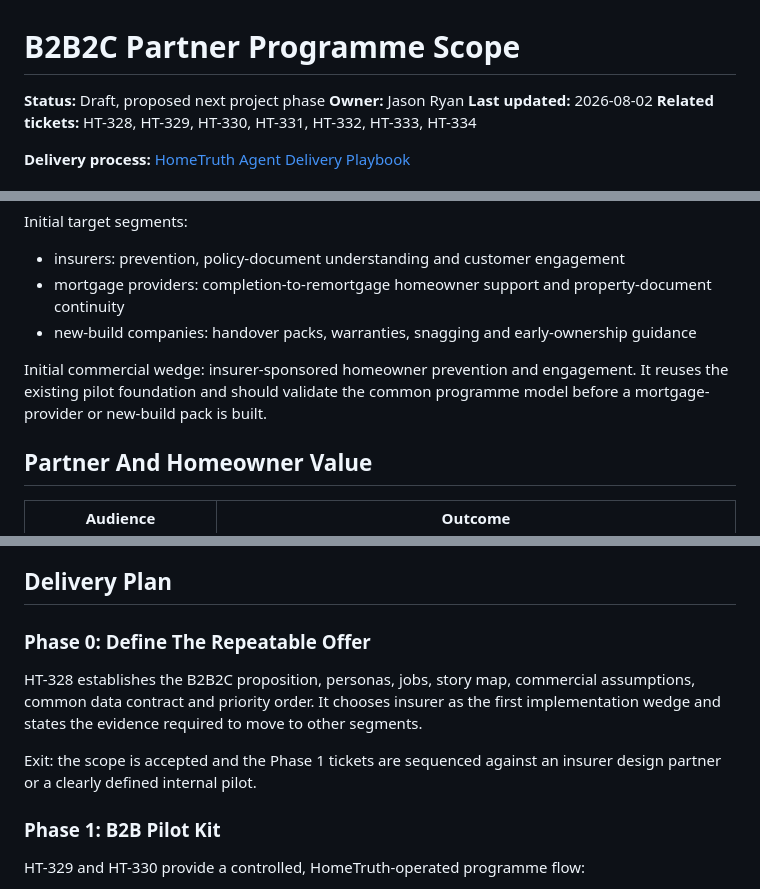
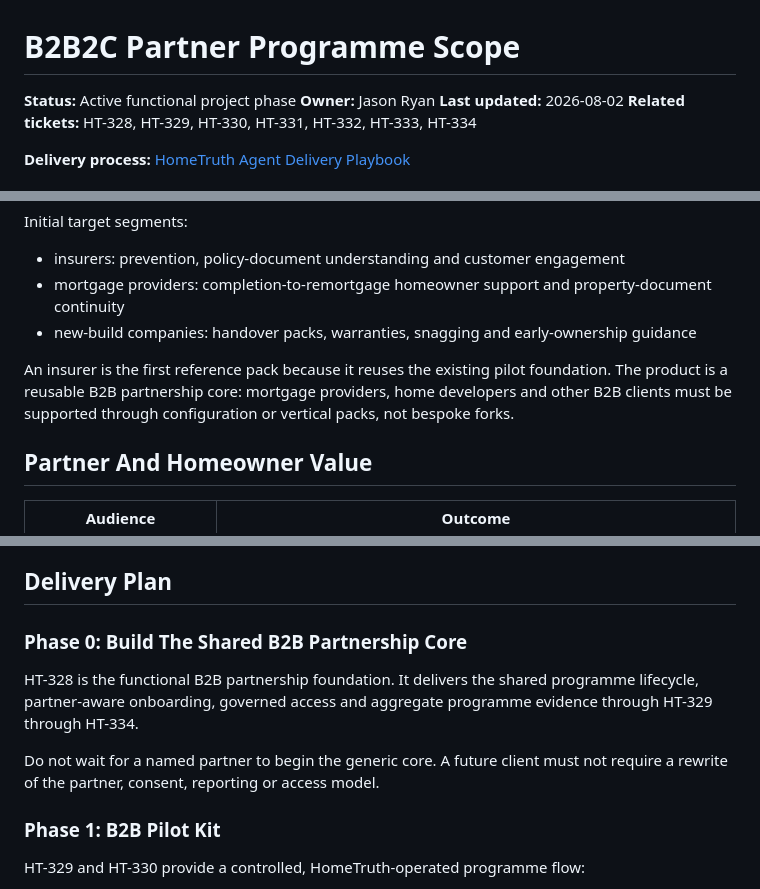
Before and after one commit to jasonlryan/hometruth, a Markdown page: docs/product/b2b2c-partner-programme-scope.md, 3 parts joined by grey strips. Drawn GitHub-style.

Commit message:
HT-328: define B2B partnership functionality

```diff
--- a/docs/product/b2b2c-partner-programme-scope.md
+++ b/docs/product/b2b2c-partner-programme-scope.md
@@ -1,6 +1,6 @@
 # B2B2C Partner Programme Scope
 
-**Status:** Draft, proposed next project phase
+**Status:** Active functional project phase
 **Owner:** Jason Ryan
 **Last updated:** 2026-08-02
 **Related tickets:** HT-328, HT-329, HT-330, HT-331, HT-332, HT-333, HT-334
@@ -23,7 +23,7 @@ Initial target segments:
 - mortgage providers: completion-to-remortgage homeowner support and property-document continuity
 - new-build companies: handover packs, warranties, snagging and early-ownership guidance
 
-Initial commercial wedge: insurer-sponsored homeowner prevention and engagement. It reuses the existing pilot foundation and should validate the common programme model before a mortgage-provider or new-build pack is built.
+An insurer is the first reference pack because it reuses the existing pilot foundation. The product is a reusable B2B partnership core: mortgage providers, home developers and other B2B clients must be supported through configuration or vertical packs, not bespoke forks.
 
 ## Partner And Homeowner Value
 
@@ -64,11 +64,11 @@ Commercial agreement -> programme configuration -> approved branded invitation -
 
 ## Delivery Plan
 
-### Phase 0: Define The Repeatable Offer
+### Phase 0: Build The Shared B2B Partnership Core
 
-HT-328 establishes the B2B2C proposition, personas, jobs, story map, commercial assumptions, common data contract and priority order. It chooses insurer as the first implementation wedge and states the evidence required to move to other segments.
+HT-328 is the functional B2B partnership foundation. It delivers the shared programme lifecycle, partner-aware onboarding, governed access and aggregate programme evidence through HT-329 through HT-334.
 
-Exit: the scope is accepted and the Phase 1 tickets are sequenced against an insurer design partner or a clearly defined internal pilot.
+Do not wait for a named partner to begin the generic core. A future client must not require a rewrite of the partner, consent, reporting or access model.
 
 ### Phase 1: B2B Pilot Kit
 
```
Also changed, not shown: docs/product/agent-delivery-playbook.md (+10 -9 lines).
